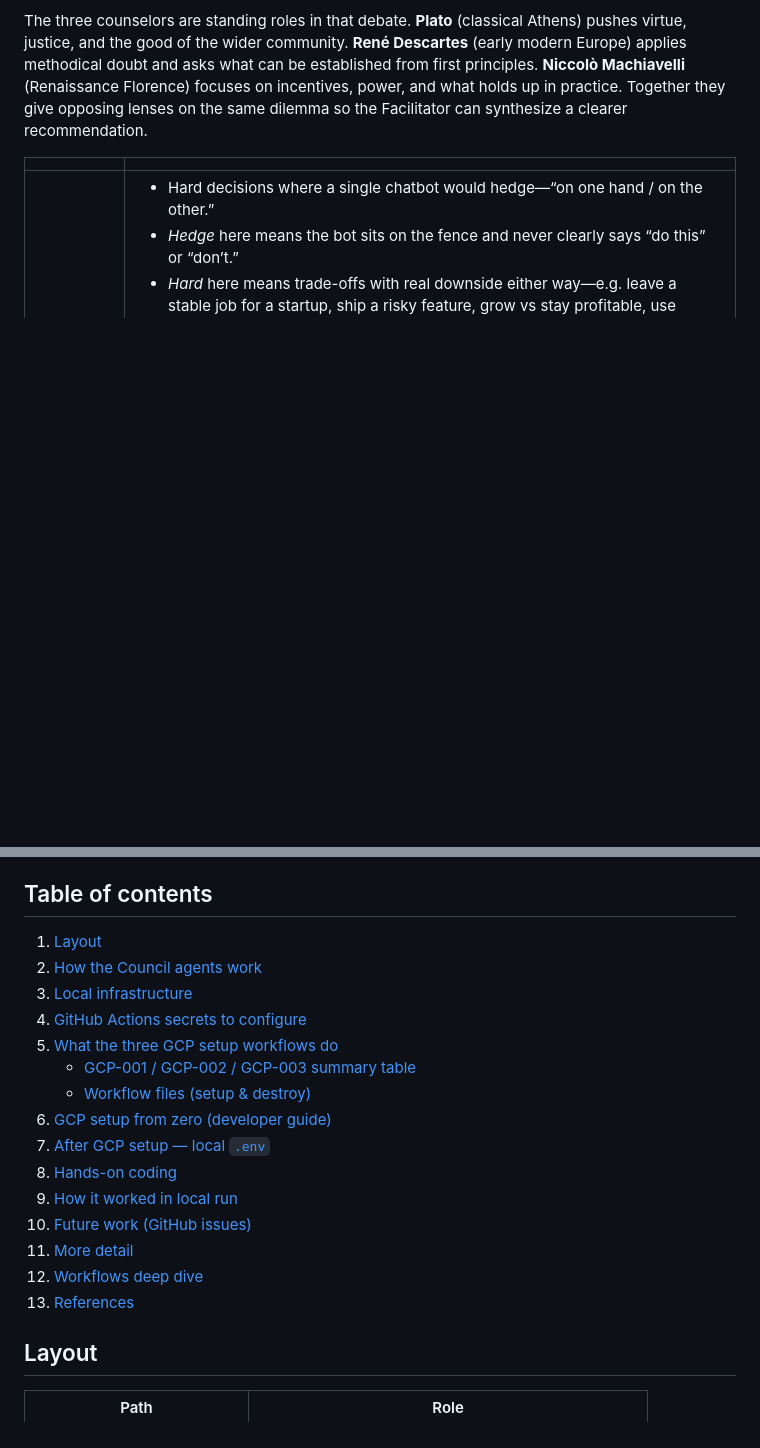
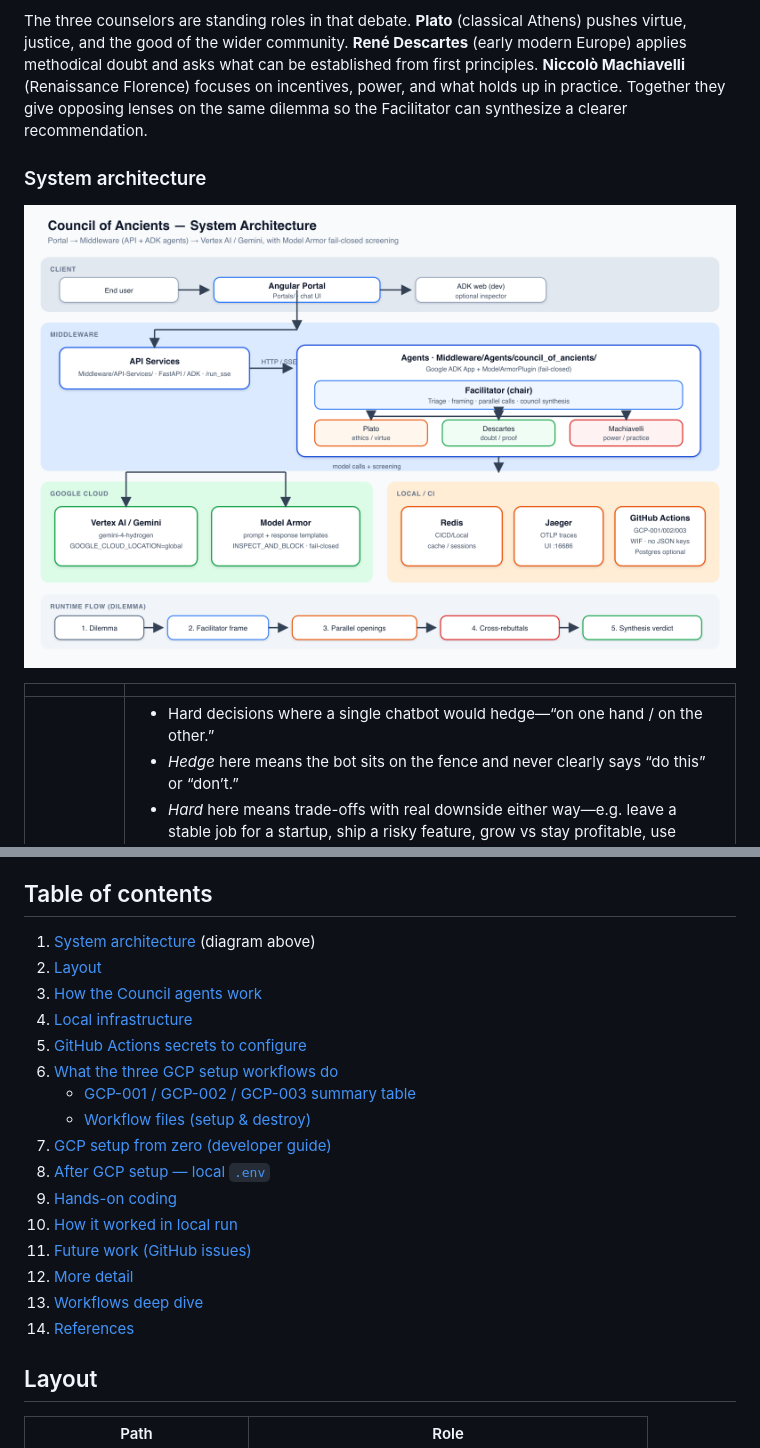
Before and after one commit to javakishore-veleti/Council-Of-Ancients-Google-ADK, a Markdown page: README.md, 2 parts joined by grey strips. GitHub-like rendering; pictures changed too: docs/architecture/system-architecture.png (added); blank space fills up the shorter version.

Commit message:
Add system architecture diagram and link it near the README intro.

```diff
--- a/README.md
+++ b/README.md
@@ -12,6 +12,10 @@ Who is a historical person vs a product role:
 - **Facilitator** — not a historical person. Invented **chair** role that triages the chat, calls the three counselors, and writes the synthesis.
 
 The three counselors are standing roles in that debate. **Plato** (classical Athens) pushes virtue, justice, and the good of the wider community. **René Descartes** (early modern Europe) applies methodical doubt and asks what can be established from first principles. **Niccolò Machiavelli** (Renaissance Florence) focuses on incentives, power, and what holds up in practice. Together they give opposing lenses on the same dilemma so the Facilitator can synthesize a clearer recommendation.
+
+### System architecture
+
+![Council of Ancients system architecture — portal, middleware API and agents, Vertex AI / Gemini, Model Armor, local CI](docs/architecture/system-architecture.png)
 
 | | |
 |--|--|
@@ -51,21 +55,22 @@ What the Facilitator’s lens means here:
 
 ## Table of contents
 
-1. [Layout](#layout)
-2. [How the Council agents work](#how-the-council-agents-work)
-3. [Local infrastructure](#local-infrastructure)
-4. [GitHub Actions secrets to configure](#github-actions-secrets-to-configure)
-5. [What the three GCP setup workflows do](#what-the-three-gcp-setup-workflows-do)
+1. [System architecture](#system-architecture) (diagram above)
+2. [Layout](#layout)
+3. [How the Council agents work](#how-the-council-agents-work)
+4. [Local infrastructure](#local-infrastructure)
+5. [GitHub Actions secrets to configure](#github-actions-secrets-to-configure)
+6. [What the three GCP setup workflows do](#what-the-three-gcp-setup-workflows-do)
    - [GCP-001 / GCP-002 / GCP-003 summary table](#what-the-three-gcp-setup-workflows-do)
    - [Workflow files (setup & destroy)](#workflow-files-setup--destroy)
-6. [GCP setup from zero (developer guide)](#gcp-setup-from-zero-developer-guide)
-7. [After GCP setup — local `.env`](#after-gcp-setup--local-env)
-8. [Hands-on coding](#hands-on-coding)
-9. [How it worked in local run](#how-it-worked-in-local-run)
-10. [Future work (GitHub issues)](#future-work-github-issues)
-11. [More detail](#more-detail)
-12. [Workflows deep dive](.github/workflows/README.md#github-actions-secrets-to-configure)
-13. [References](#references)
+7. [GCP setup from zero (developer guide)](#gcp-setup-from-zero-developer-guide)
+8. [After GCP setup — local `.env`](#after-gcp-setup--local-env)
+9. [Hands-on coding](#hands-on-coding)
+10. [How it worked in local run](#how-it-worked-in-local-run)
+11. [Future work (GitHub issues)](#future-work-github-issues)
+12. [More detail](#more-detail)
+13. [Workflows deep dive](.github/workflows/README.md#github-actions-secrets-to-configure)
+14. [References](#references)
 
 ## Layout
 
```
Also changed, not shown: 1 other file.
